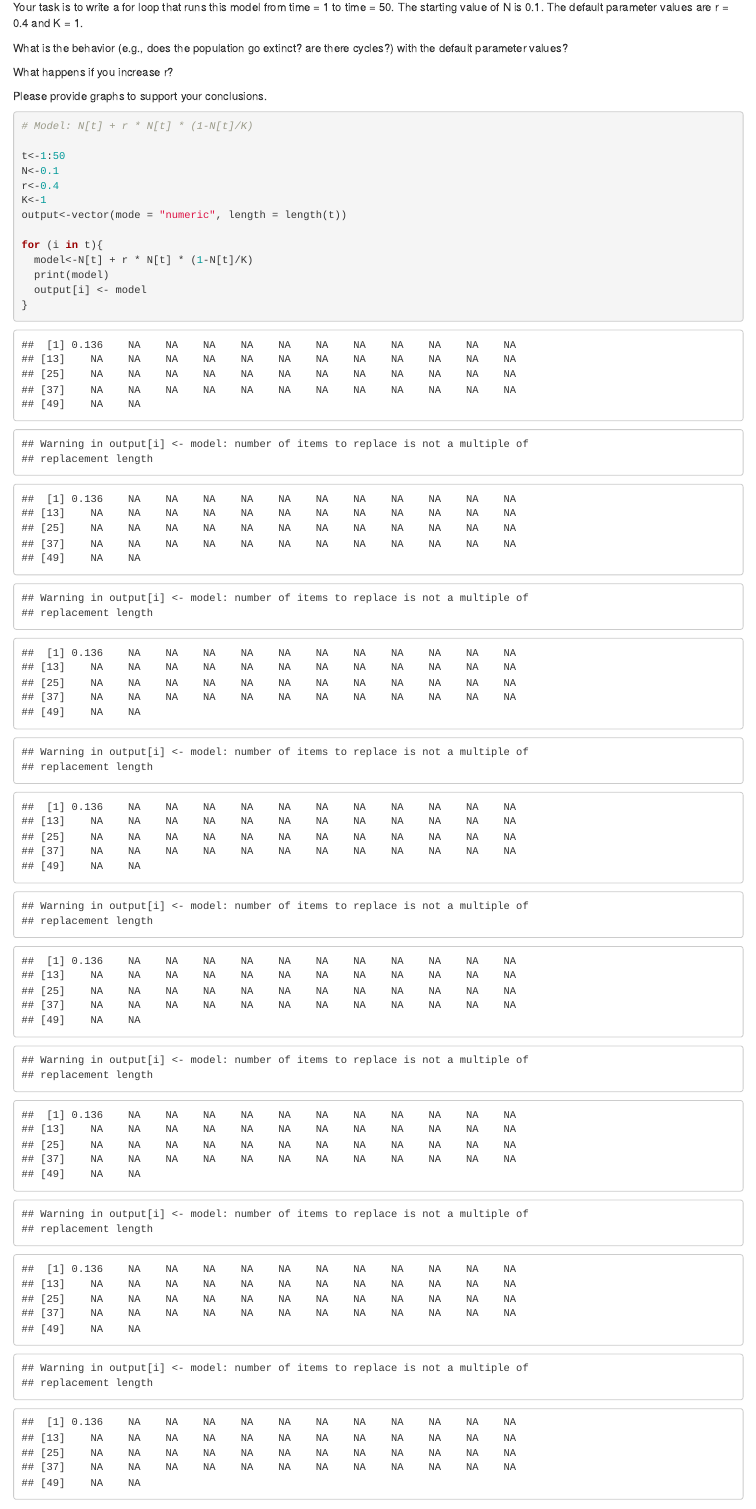
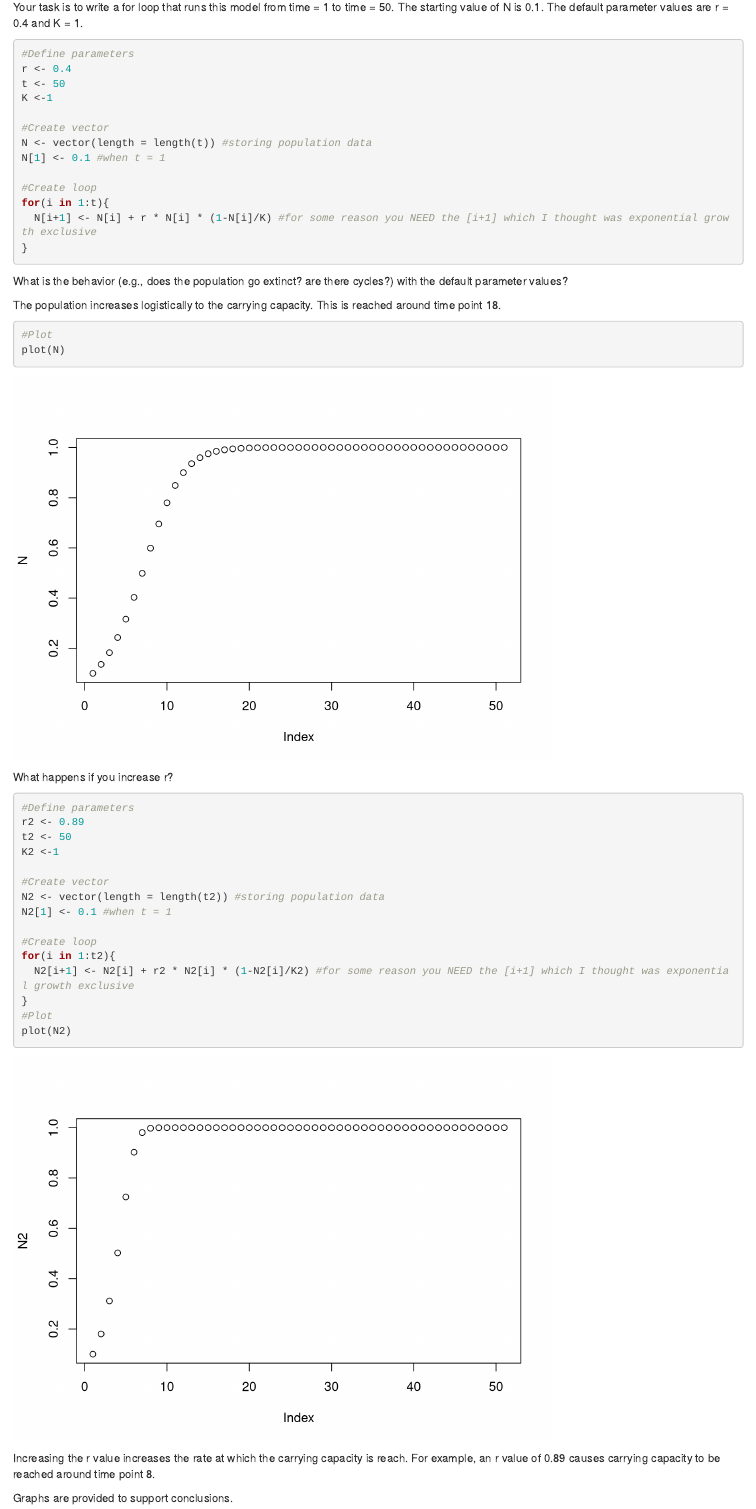
Before and after one commit to ER1204/806_HW6, an R Markdown document (HW6.Rmd): the page in a window 1100 px wide, from 910 px down. Rendered offline with R 4.5, knitr and Pandoc, with nearby package versions; code that draws random numbers runs with fixed seeds of ours.

Commit message:
Update HW6.Rmd
Added the complete answer and graphs for Q2-3 regarding the for loops. Let me know if you want me to help out with any of your questions :]

````diff
--- a/HW6.Rmd
+++ b/HW6.Rmd
@@ -45,29 +45,55 @@ The discrete-time logistic growth model has the form N [t] + r ∗ N [t] ∗ (1
 
 Your task is to write a for loop that runs this model from time = 1 to time = 50. The starting value of N is 0.1. The default parameter values are r = 0.4 and K = 1.
 
+```{r}
+#Define parameters
+r <- 0.4
+t <- 50
+K <-1
+
+#Create vector
+N <- vector(length = length(t)) #storing population data
+N[1] <- 0.1 #when t = 1
+
+#Create loop
+for(i in 1:t){
+  N[i+1] <- N[i] + r * N[i] * (1-N[i]/K) #for some reason you NEED the [i+1] which I thought was exponential growth exclusive
+}
+
+```
+
 What is the behavior (e.g., does the population go extinct? are there cycles?) with the default parameter values?
+
+The population increases logistically to the carrying capacity. This is reached around time point 18.
+```{r}
+#Plot
+plot(N)
+```
+
 
 What happens if you increase r?
 
-Please provide graphs to support your conclusions.
+```{r}
+#Define parameters
+r2 <- 0.89
+t2 <- 50
+K2 <-1
 
-```{r}
-# Model: N[t] + r * N[t] * (1-N[t]/K)
+#Create vector
+N2 <- vector(length = length(t2)) #storing population data
+N2[1] <- 0.1 #when t = 1
 
-t<-1:50
-N<-0.1
-r<-0.4
-K<-1
-output<-vector(mode = "numeric", length = length(t))
+#Create loop
+for(i in 1:t2){
+  N2[i+1] <- N2[i] + r2 * N2[i] * (1-N2[i]/K2) #for some reason you NEED the [i+1] which I thought was exponential growth exclusive
+}
+#Plot
+plot(N2)
+```
 
-for (i in t){
-  model<-N[t] + r * N[t] * (1-N[t]/K)
-  print(model)
-  output[i] <- model
-}
+Increasing the r value increases the rate at which the carrying capacity is reach. For example, an r value of 0.89 causes carrying capacity to be reached around time point 8.
 
-
-```
+Graphs are provided to support conclusions.
 
 ## 4 Measles data in the UK
 
````
